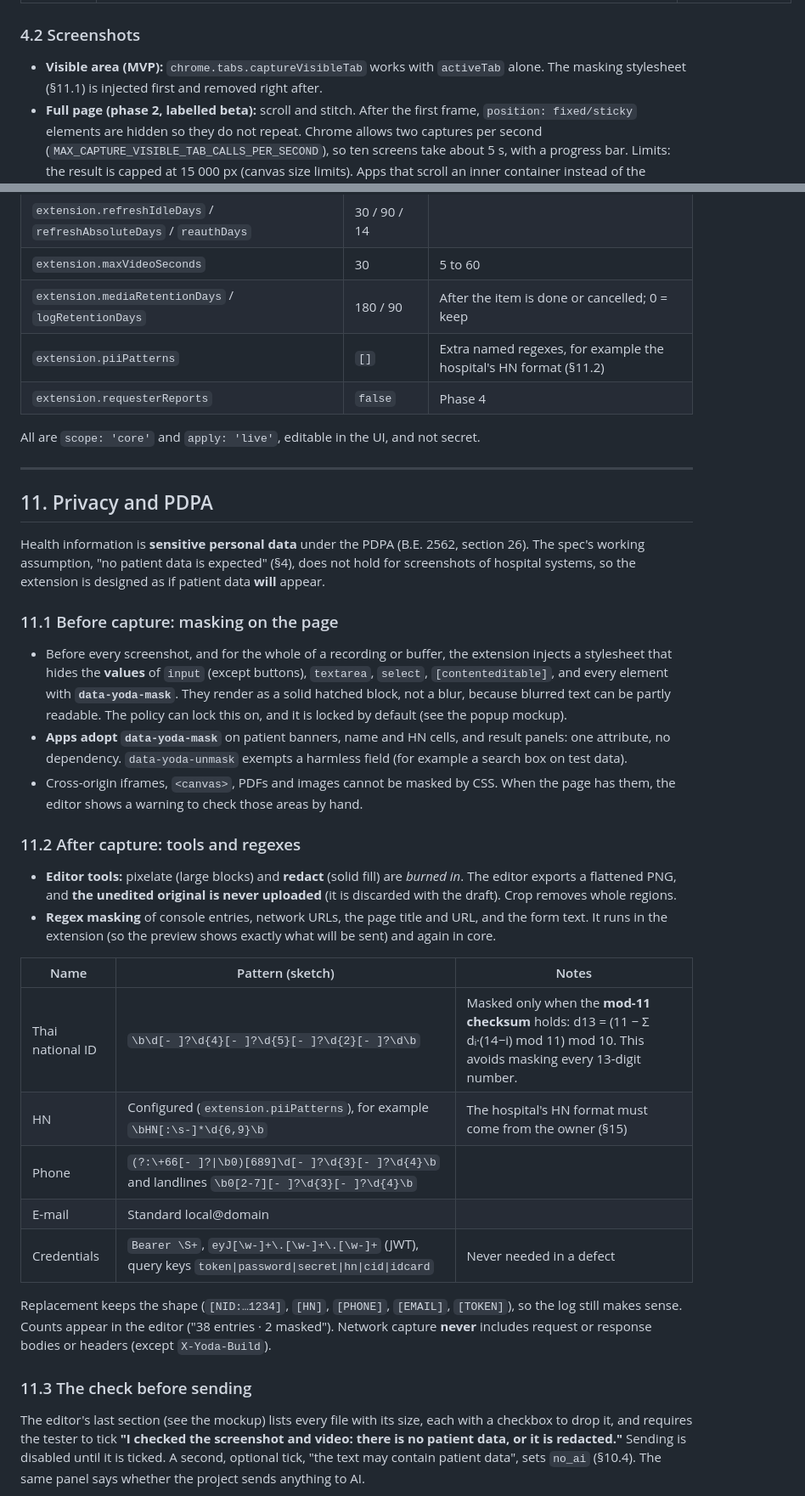
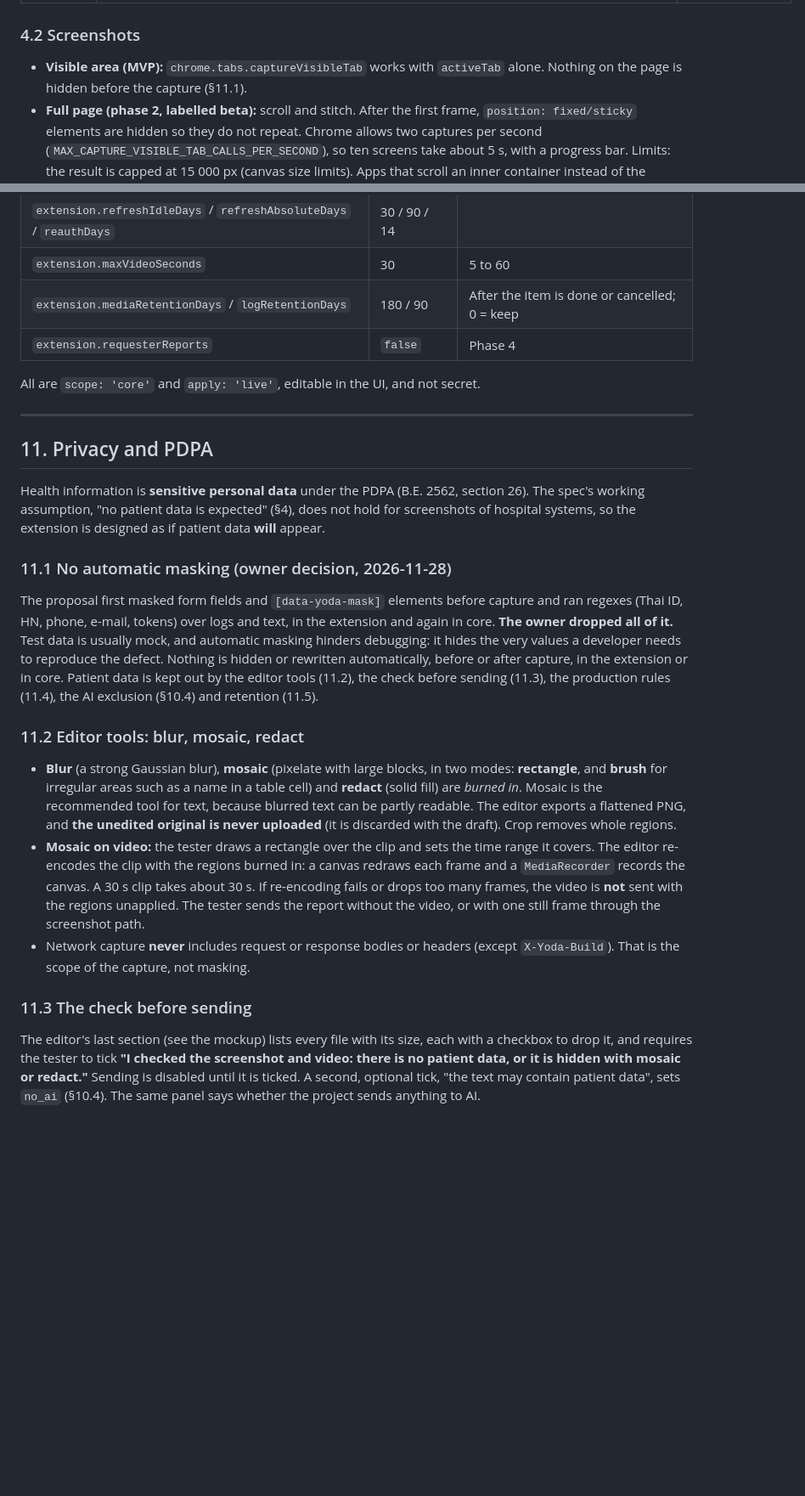
Before and after one commit to tantee/yoda, a Markdown page: docs/design/extension-proposal.md, 2 parts joined by grey strips. Shown at 85% size. Drawn GitHub-style; blank space fills up the shorter version.

```diff
--- a/docs/design/extension-proposal.md
+++ b/docs/design/extension-proposal.md
@@ -166,8 +170,8 @@ masking, matching and metadata parsers) to `ci.yml`.
 
 ### 4.2 Screenshots
 
-- **Visible area (MVP):** `chrome.tabs.captureVisibleTab` works with `activeTab` alone. The masking stylesheet
-  (§11.1) is injected first and removed right after.
+- **Visible area (MVP):** `chrome.tabs.captureVisibleTab` works with `activeTab` alone. Nothing on the page is
+  hidden before the capture (§11.1).
 - **Full page (phase 2, labelled beta):** scroll and stitch. After the first frame, `position: fixed/sticky`
   elements are hidden so they do not repeat. Chrome allows two captures per second
   (`MAX_CAPTURE_VISIBLE_TAB_CALLS_PER_SECOND`), so ten screens take about 5 s, with a progress bar. Limits: the
@@ -717,7 +718,6 @@ A new `SettingCategory` `extension`, with an Admin → System settings page:
 | `extension.refreshIdleDays` / `refreshAbsoluteDays` / `reauthDays` | 30 / 90 / 14 | |
 | `extension.maxVideoSeconds` | 30 | 5 to 60 |
 | `extension.mediaRetentionDays` / `logRetentionDays` | 180 / 90 | After the item is done or cancelled; 0 = keep |
-| `extension.piiPatterns` | `[]` | Extra named regexes, for example the hospital's HN format (§11.2) |
 | `extension.requesterReports` | `false` | Phase 4 |
 
 All are `scope: 'core'` and `apply: 'live'`, editable in the UI, and not secret.
@@ -730,42 +730,34 @@ Health information is **sensitive personal data** under the PDPA (B.E. 2562, sec
 assumption, "no patient data is expected" (§4), does not hold for screenshots of hospital systems, so the
 extension is designed as if patient data **will** appear.
 
-### 11.1 Before capture: masking on the page
+### 11.1 No automatic masking (owner decision, 2026-11-28)
 
-- Before every screenshot, and for the whole of a recording or buffer, the extension injects a stylesheet that
-  hides the **values** of `input` (except buttons), `textarea`, `select`, `[contenteditable]`, and every element
-  with **`data-yoda-mask`**. They render as a solid hatched block, not a blur, because blurred text can be partly
-  readable. The policy can lock this on, and it is locked by default (see the popup mockup).
-- **Apps adopt `data-yoda-mask`** on patient banners, name and HN cells, and result panels: one attribute, no
-  dependency. `data-yoda-unmask` exempts a harmless field (for example a search box on test data).
-- Cross-origin iframes, `<canvas>`, PDFs and images cannot be masked by CSS. When the page has them, the editor
-  shows a warning to check those areas by hand.
+The proposal first masked form fields and `[data-yoda-mask]` elements before capture and ran regexes (Thai ID, HN,
+phone, e-mail, tokens) over logs and text, in the extension and again in core. **The owner dropped all of it.** Test
+data is usually mock, and automatic masking hinders debugging: it hides the very values a developer needs to
+reproduce the defect. Nothing is hidden or rewritten automatically, before or after capture, in the extension or in
+core. Patient data is kept out by the editor tools (11.2), the check before sending (11.3), the production rules
+(11.4), the AI exclusion (§10.4) and retention (11.5).
 
-### 11.2 After capture: tools and regexes
+### 11.2 Editor tools: blur, mosaic, redact
 
-- **Editor tools:** pixelate (large blocks) and **redact** (solid fill) are *burned in*. The editor exports a
-  flattened PNG, and **the unedited original is never uploaded** (it is discarded with the draft). Crop removes
-  whole regions.
-- **Regex masking** of console entries, network URLs, the page title and URL, and the form text. It runs in the
-  extension (so the preview shows exactly what will be sent) and again in core.
-
-| Name | Pattern (sketch) | Notes |
-| --- | --- | --- |
-| Thai national ID | `\b\d[- ]?\d{4}[- ]?\d{5}[- ]?\d{2}[- ]?\d\b` | Masked only when the **mod-11 checksum** holds: d13 = (11 − Σ dᵢ·(14−i) mod 11) mod 10. This avoids masking every 13-digit number. |
-| HN | Configured (`extension.piiPatterns`), for example `\bHN[:\s-]*\d{6,9}\b` | The hospital's HN format must come from the owner (§15) |
-| Phone | `(?:\+66[- ]?\|\b0)[689]\d[- ]?\d{3}[- ]?\d{4}\b` and landlines `\b0[2-7][- ]?\d{3}[- ]?\d{4}\b` | |
-| E-mail | Standard local@domain | |
-| Credentials | `Bearer \S+`, `eyJ[\w-]+\.[\w-]+\.[\w-]+` (JWT), query keys `token\|password\|secret\|hn\|cid\|idcard` | Never needed in a defect |
-
-Replacement keeps the shape (`[NID:…1234]`, `[HN]`, `[PHONE]`, `[EMAIL]`, `[TOKEN]`), so the log still makes
-sense. Counts appear in the editor ("38 entries · 2 masked"). Network capture **never** includes request or
-response bodies or headers (except `X-Yoda-Build`).
+- **Blur** (a strong Gaussian blur), **mosaic** (pixelate with large blocks, in two modes: **rectangle**, and
+  **brush** for irregular areas such as a name in a table cell) and **redact** (solid fill) are *burned in*. Mosaic
+  is the recommended tool for text, because blurred text can be partly readable. The editor exports a flattened PNG,
+  and **the unedited original is never uploaded** (it is discarded with the draft). Crop removes whole regions.
+- **Mosaic on video:** the tester draws a rectangle over the clip and sets the time range it covers. The editor
+  re-encodes the clip with the regions burned in: a canvas redraws each frame and a `MediaRecorder` records the
+  canvas. A 30 s clip takes about 30 s. If re-encoding fails or drops too many frames, the video is **not** sent with
+  the regions unapplied. The tester sends the report without the video, or with one still frame through the
+  screenshot path.
+- Network capture **never** includes request or response bodies or headers (except `X-Yoda-Build`). That is the
+  scope of the capture, not masking.
 
 ### 11.3 The check before sending
 
 The editor's last section (see the mockup) lists every file with its size, each with a checkbox to drop it, and
 requires the tester to tick **"I checked the screenshot and video: there is no patient data, or it is
-redacted."** Sending is disabled until it is ticked. A second, optional tick, "the text may contain patient
+hidden with mosaic or redact."** Sending is disabled until it is ticked. A second, optional tick, "the text may contain patient
 data", sets `no_ai` (§10.4). The same panel says whether the project sends anything to AI.
 
 ![Annotation editor and report form](screenshots/extension-editor.png)
```
Also changed, not shown: other parts of docs/design/extension-proposal.md (+40 -36 lines), docs/design/screenshots/extension-editor.png, docs/design/screenshots/extension-popup-en.png, docs/design/screenshots/extension-popup.png, 3 other files.
